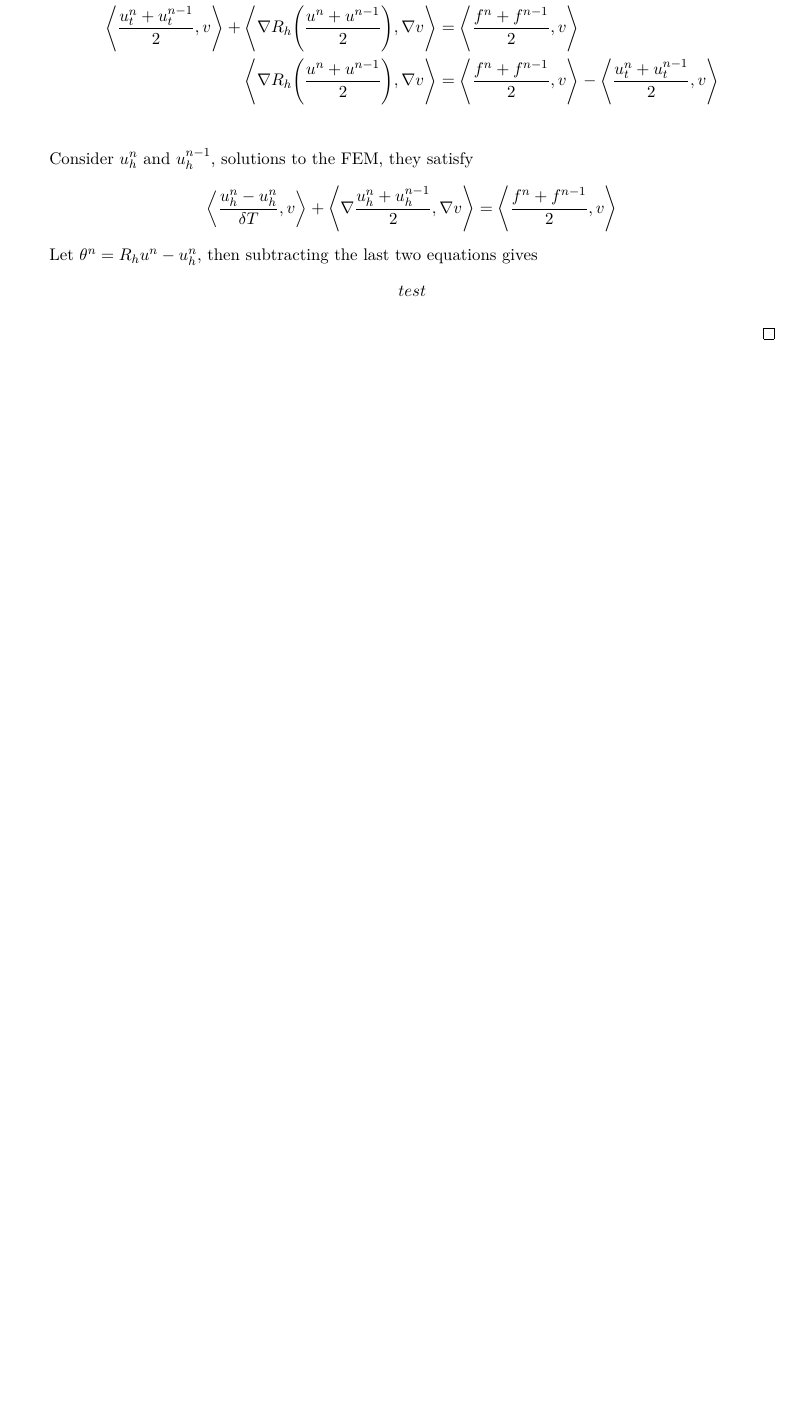
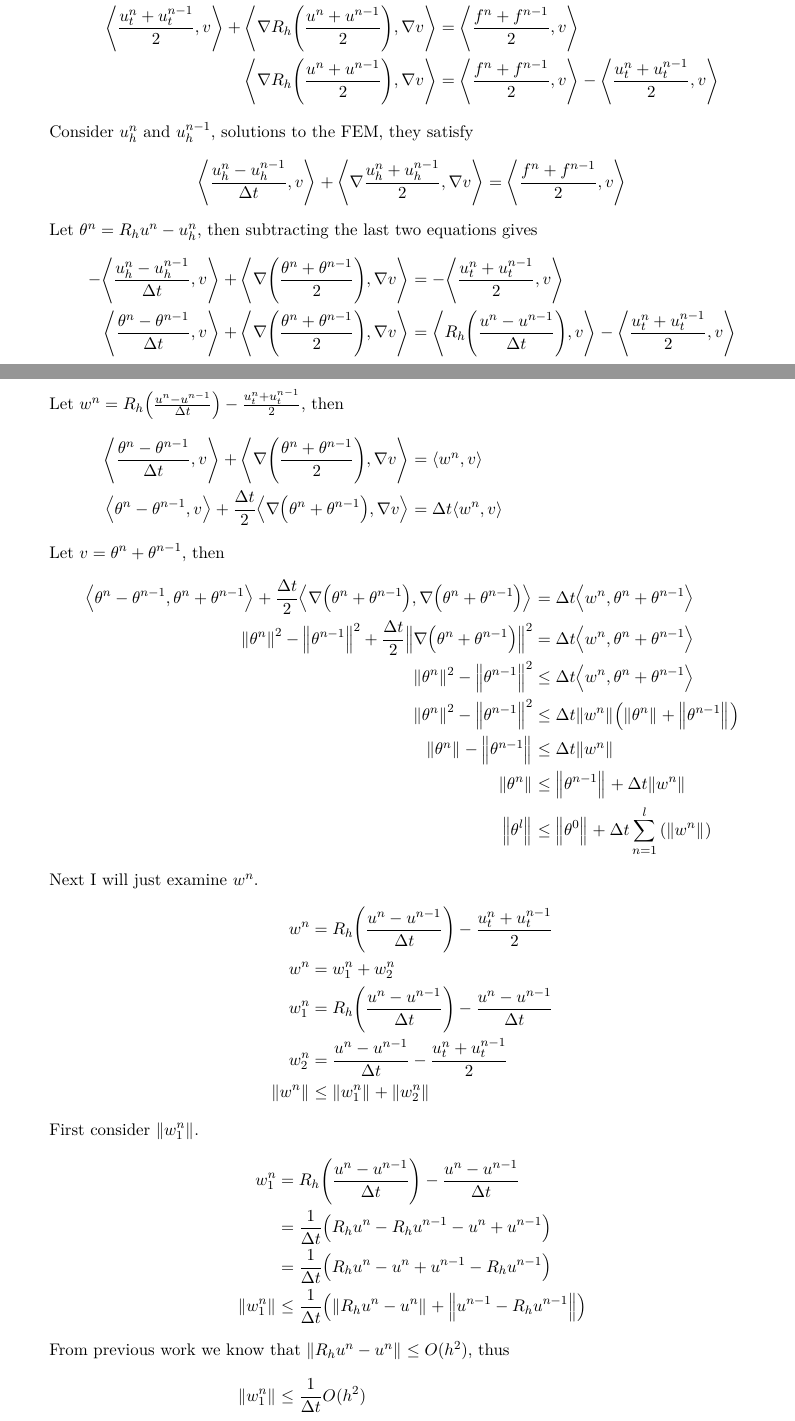
Before and after one commit to caleblogemann/MATH666FiniteElementMethods, a LaTeX problem sheet (Homework/03.tex): part of page 2 of 8 before the commit and two parts of pages 2 and 3 of 10 after it, the two joined at a grey line, cut so that both start at the same text, the shorter picture padded with empty space. The pictures show the PDF file Homework/03.pdf that the author committed with the source.

Commit message:
Finished homework 3

```diff
--- a/Homework/03.tex
+++ b/Homework/03.tex
@@ -60,15 +60,15 @@
         \abr{u^n_t, v} + \abr{\grad R_h(u^n), \grad v} &= \abr{f^n, v} \\
         \abr{u^{n-1}_t, v} + \abr{\grad R_h(u^{n-1}), \grad v} &= \abr{f^{n-1}, v} \\
         \abr{\frac{u^n_t + u^{n-1}_t}{2}, v} + \abr{\grad R_h\p{\frac{u^n + u^{n-1}}{2}}, \grad v} &= \abr{\frac{f^n + f^{n-1}}{2}, v} \\
-        \abr{\grad R_h\p{\frac{u^n + u^{n-1}}{2}}, \grad v} &= \abr{\frac{f^n + f^{n-1}}{2}, v} - \abr{\frac{u^n_t + u^{n-1}_t}{2}, v}\\
+        \abr{\grad R_h\p{\frac{u^n + u^{n-1}}{2}}, \grad v} &= \abr{\frac{f^n + f^{n-1}}{2}, v} - \abr{\frac{u^n_t + u^{n-1}_t}{2}, v}
       \end{align*}
       Consider $u^n_h$ and $u^{n-1}_h$, solutions to the FEM, they satisfy
       \[
-        \abr{\frac{u^n_h - u^n_h}{\delta T}, v} +
+        \abr{\frac{u^n_h - u^{n-1}_h}{\Delta t}, v} +
         \abr{\grad \frac{u_h^n + u_h^{n-1}}{2}, \grad v} =
         \abr{\frac{f^n + f^{n-1}}{2}, v}
       \]
       Let $\theta^n = R_h u^n - u^n_h$, then subtracting the last two equations
       gives
       \begin{align*}
-        test
+        -\abr{\frac{u^n_h - u^{n-1}_h}{\Delta t}, v} + \abr{\grad \p{\frac{\theta^n + \theta^{n-1}}{2}}, \grad v} &= - \abr{\frac{u^n_t + u^{n-1}_t}{2}, v} \\
@@ -76,0 +87,9 @@
+        \norm{\theta^n} - \norm{\theta^{n-1}}  &\le \Delta t\norm{w^n} \\
+        \norm{\theta^n} &\le \norm{\theta^{n-1}} + \Delta t\norm{w^n} \\
+        \norm{\theta^l} &\le \norm{\theta^{0}} + \Delta t\sum{n = 1}{l}{\norm{w^n}}
+      \end{align*}
+      Next I will just examine $w^n$.
+      \begin{align*}
+        w^n &= R_h\p{\frac{u^n - u^{n-1}}{\Delta t}} - \frac{u^n_t + u^{n-1}_t}{2} \\
+        w^n &= w^n_1 + w^n_2 \\
+        w^n_1 &= R_h\p{\frac{u^n - u^{n-1}}{\Delta t}} - \frac{u^n - u^{n-1}}{\Delta t} \\
@@ -76,0 +101,18 @@
+        w^n_1 &= R_h\p{\frac{u^n - u^{n-1}}{\Delta t}} - \frac{u^n - u^{n-1}}{\Delta t} \\
+        &=  \frac{1}{\Delta t}\p{R_h u^n - R_h u^{n-1} - u^n + u^{n-1}} \\
+        &=  \frac{1}{\Delta t}\p{R_h u^n - u^n + u^{n-1} - R_h u^{n-1}} \\
+        \norm{w^n_1} &\le \frac{1}{\Delta t}\p{\norm{R_h u^n - u^n} + \norm{u^{n-1} - R_h u^{n-1}}}
+        \intertext{From previous work we know that $\norm{R_h u^n - u^n} \le O(h^2)$, thus}
+        \norm{w^n_1} &\le \frac{1}{\Delta t}O(h^2)
+      \end{align*}
+      Second consider $\norm{w^n_2}$,
+      \begin{align*}
+        w^n_2 &= \frac{u^n - u^{n-1}}{\Delta t} - \frac{u^n_t + u^{n-1}_t}{2} \\
+        \Delta t w^n_2 &= u^n - u^{n-1} - \frac{\Delta t}{2}\p{u^n_t + u^{n-1}_t} \\
+        z(t) &= \frac{1}{2}\p{t^{n-1} - t}\p{t^n - t} u_{ttt} \\
+        \dintt{t^n}{t^{n-1}}{z(t)}{t} &= \dintt{t^{n-1}}{t^n}{\frac{1}{2}\p{t^{n-1} - t}\p{t^n - t} u_{ttt}}{t} \\
+        &= \eval*{\frac{1}{2}\p{t^{n-1} - t}\p{t^n - t}u_{tt}}{t^{n-1}}{t^n} + \dintt*{t^{n-1}}{t^n}{\frac{1}{2}\p{t^{n-1} - t} u_{tt} + \frac{1}{2}\p{t^n - t}u_{tt}}{t} \\
+        &= \dintt*{t^{n-1}}{t^n}{\frac{1}{2}\p{t^{n-1} - t} u_{tt} + \frac{1}{2}\p{t^n - t}u_{tt}}{t} \\
+        &= \eval*{\p{\frac{1}{2}\p{t^{n-1} - t}u_t + \frac{1}{2}\p{t^{n} - t}u_t}}{t^{n-1}}{t^n} + \dintt{t^{n-1}}{t^n}{u_t}{t} \\
+        &= \frac{1}{2}\p{t^{n-1} - t^n}u^n_t - \frac{1}{2}\p{t^{n} - t^{n-1}}u^{n-1}_t + u^n - u^{n-1} \\
+        &= \frac{\Delta t}{2} u^n_t + \frac{\Delta t}{2}u^{n-1}_t + u^n - u^{n-1} \\
```
Also changed, not shown: Homework/03.pdf, Homework/03.tex (41 more changed lines).
